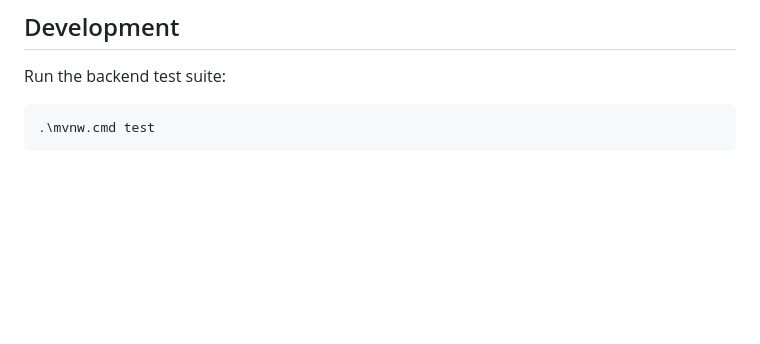
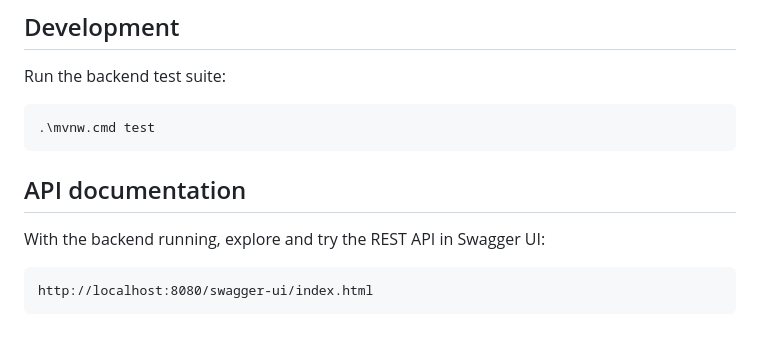
Before and after one commit to xvi-r/Aura-Audiobook-Player, a Markdown page: README.md, the part around the change. Drawn GitHub-style; blank space fills up the shorter version.

Commit message:
Document Swagger API

````diff
--- a/README.md
+++ b/README.md
@@ -115,3 +115,11 @@ Run the backend test suite:
 ```powershell
 .\mvnw.cmd test
 ```
+
+## API documentation
+
+With the backend running, explore and try the REST API in Swagger UI:
+
+```text
+http://localhost:8080/swagger-ui/index.html
+```
````
